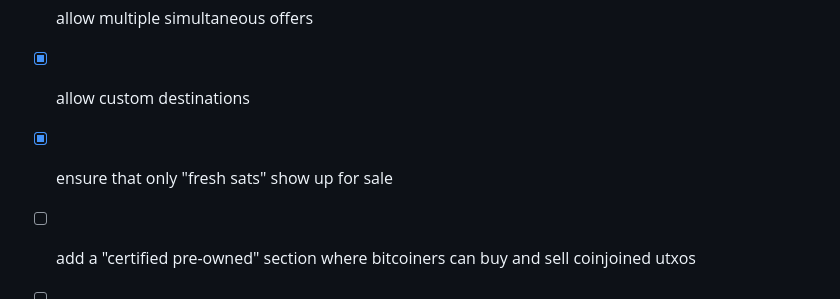
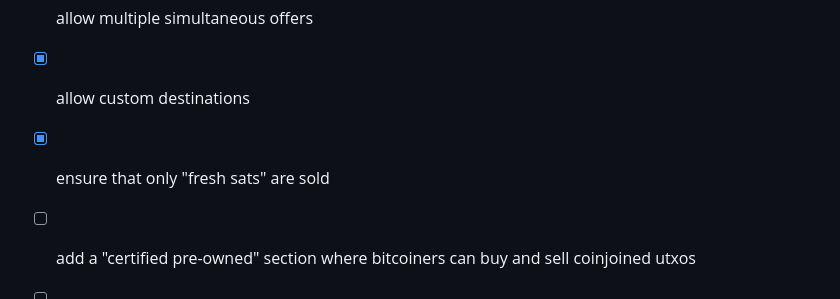
Before and after one commit to supertestnet/utxo-dealership, a Markdown page: README.md, the part around the change. GitHub-like rendering.

```diff
--- a/README.md
+++ b/README.md
@@ -39,7 +39,7 @@ But there's a caveat: they don't need to trust one another with their *money* bu
 
 - [x] allow custom destinations
 
-- [x] ensure that only "fresh sats" show up for sale
+- [x] ensure that only "fresh sats" are sold
 
 - [ ] add a "certified pre-owned" section where bitcoiners can buy and sell coinjoined utxos
 
```
